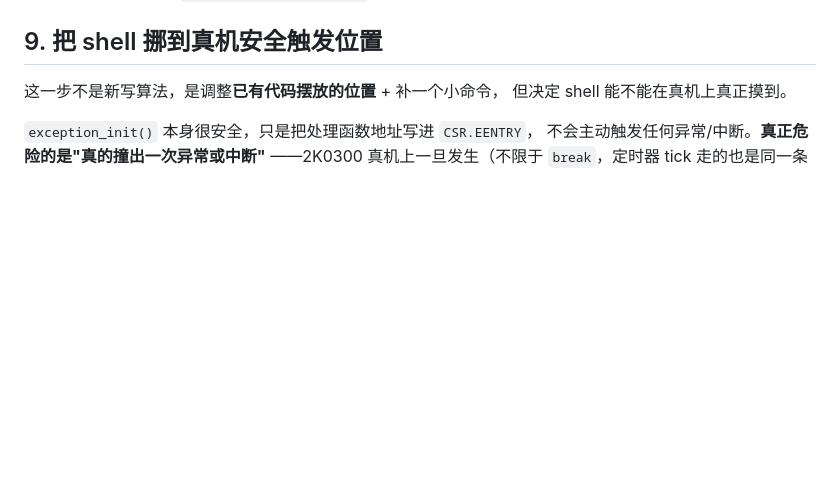
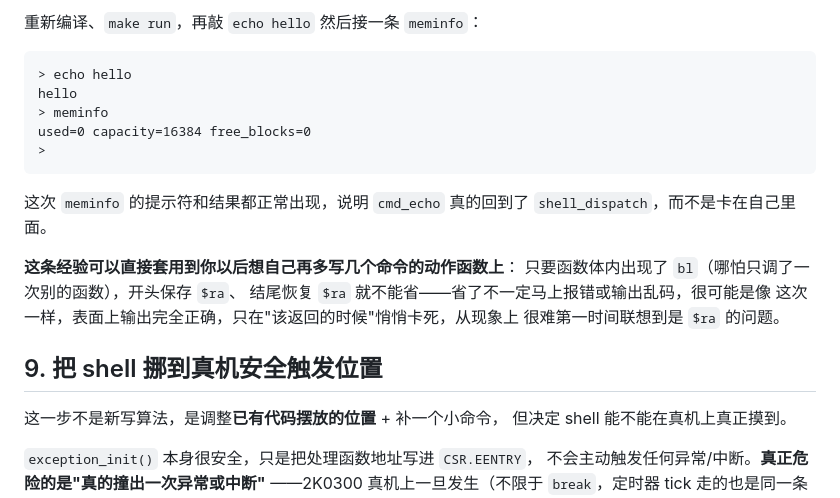
Before and after one commit to cxi218447-byte/miniOS, a Markdown page: docs/12/board_2k0300_setup.md, the part around one of its changes. GitHub-like rendering; blank space fills up the shorter version.

````diff
--- a/docs/12/board_2k0300_setup.md
+++ b/docs/12/board_2k0300_setup.md
@@ -865,3 +965,22 @@ for (;;) {
+重新编译、`make run`，再敲 `echo hello` 然后接一条 `meminfo`：
+
+```text
+> echo hello
+hello
+> meminfo
+used=0 capacity=16384 free_blocks=0
+>
+```
+
+这次 `meminfo` 的提示符和结果都正常出现，说明 `cmd_echo` 真的回到了
+`shell_dispatch`，而不是卡在自己里面。
+
+**这条经验可以直接套用到你以后想自己再多写几个命令的动作函数上**：
+只要函数体内出现了 `bl`（哪怕只调了一次别的函数），开头保存 `$ra`、
+结尾恢复 `$ra` 就不能省——省了不一定马上报错或输出乱码，很可能是像
+这次一样，表面上输出完全正确，只在"该返回的时候"悄悄卡死，从现象上
+很难第一时间联想到是 `$ra` 的问题。
+
 ## 9. 把 shell 挪到真机安全触发位置
 
 这一步不是新写算法，是调整**已有代码摆放的位置** + 补一个小命令，
````
Also changed, not shown: other parts of docs/12/board_2k0300_setup.md (+100 -0 lines).
